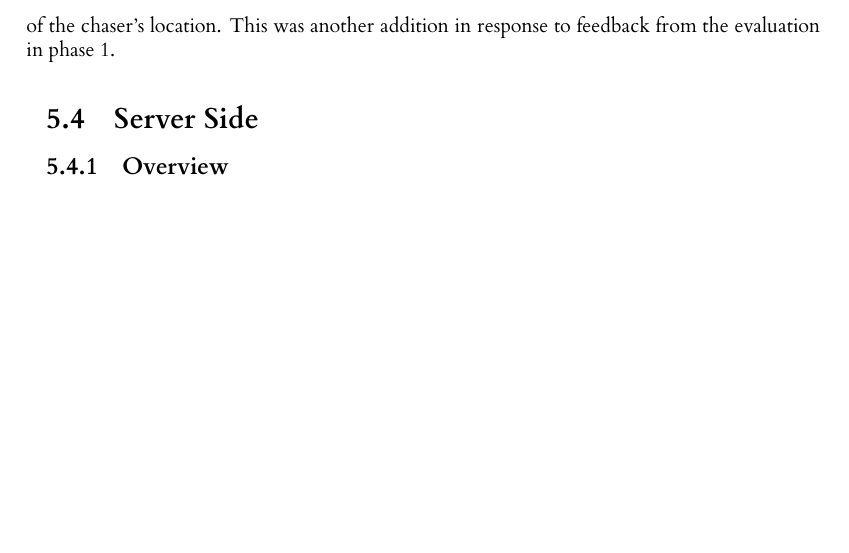
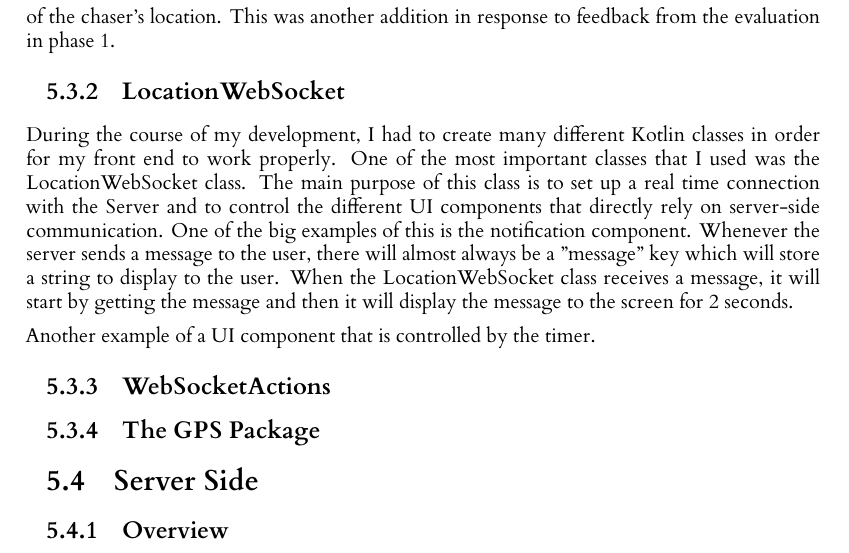
Before and after one commit to RobbertSinclair/l4-individual-project, a LaTeX thesis (dissertation/l4proj.tex): part of page 19 of 37, cut so that both start at the same text, the shorter picture padded with empty space. Compiled offline with XeLaTeX.

Commit message:
Added a new LocationWebSocket paragraph

```diff
--- a/dissertation/l4proj.tex
+++ b/dissertation/l4proj.tex
@@ -483,6 +483,20 @@ The Runner User Interface (Shown in figure \ref{fig:ui_runner}) has one key excl
 is in a high GPS location for a full minute, they will be able to press the "See the Chaser" button
 at the bottom of the screen. This will give the user a 3 second view of the chaser's location. This
 was another addition in response to feedback from the evaluation in phase 1.
+
+\subsection{LocationWebSocket}
+During the course of my development, I had to create many different Kotlin classes in order for my front end to work properly.
+One of the most important classes that I used was the LocationWebSocket class. The main purpose of this class is to set up a
+real time connection with the Server and to control the different UI components that directly rely on server-side communication.
+One of the big examples of this is the notification component. Whenever the server sends a message to the user, there will almost
+always be a "message" key which will store a string to display to the user. When the LocationWebSocket class receives a message, it
+will start by getting the message and then it will display the message to the screen for 2 seconds.
+
+Another example of a UI component that is controlled by the timer.
+
+\subsection{WebSocketActions}
+
+\subsection{The GPS Package}
 
 \section{Server Side}
 \label{serverside_imp}
```
